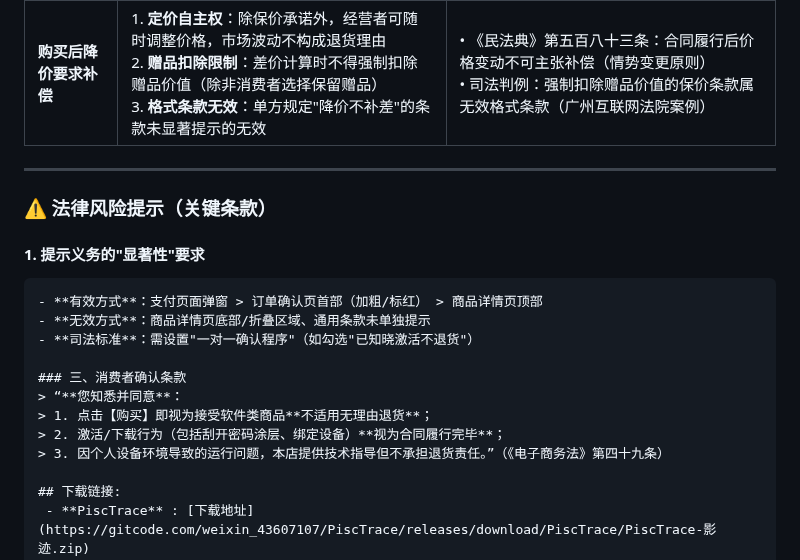
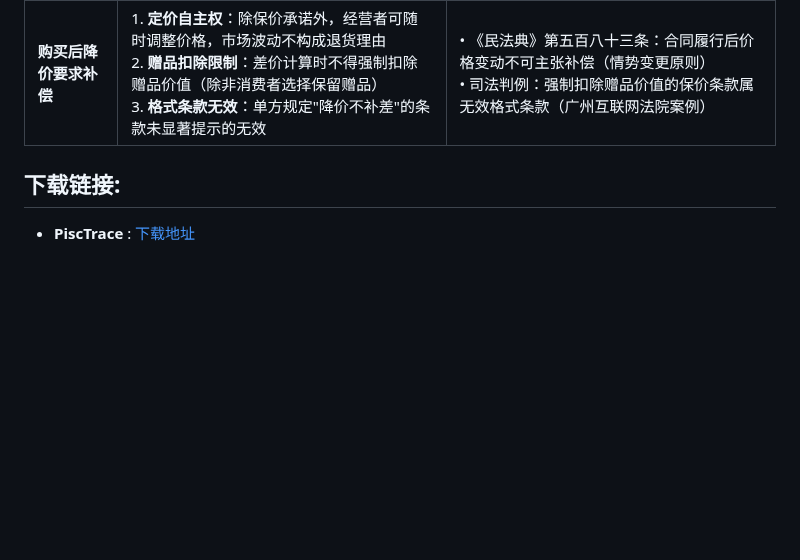
Before and after one commit to PiscTrace/Product, a Markdown page: doc.md, the part around the change. Drawn GitHub-style; blank space fills up the shorter version.

````diff
--- a/doc.md
+++ b/doc.md
@@ -170,21 +170,6 @@
 | **因设备不兼容退货**  | 1. **免责前提**：商家已明确标注商品的系统要求（如操作系统版本、硬件配置）<br>2. **消费者义务**：购买前需自行核验设备兼容性<br>3. **技术支持**：商家仅需提供技术指导，无退货责任（如驱动安装、设置调整）                   | • 《网络交易管理办法》第十条：经营者应真实披露商品信息，消费者需自行承担选购责任<br>• 《消法》第二十条：商家对商品性能的说明无虚假宣传即免责                                                                                                              |
 | **购买后降价要求补偿** | 1. **定价自主权**：除保价承诺外，经营者可随时调整价格，市场波动不构成退货理由<br>2. **赠品扣除限制**：差价计算时不得强制扣除赠品价值（除非消费者选择保留赠品）<br>3. **格式条款无效**：单方规定"降价不补差"的条款未显著提示的无效 | • 《民法典》第五百八十三条：合同履行后价格变动不可主张补偿（情势变更原则）<br>• 司法判例：强制扣除赠品价值的保价条款属无效格式条款（广州互联网法院案例）                                                                                        |
 
----
-
-### ⚠️ 法律风险提示（关键条款）
-
-#### 1. 提示义务的"显著性"要求
-```markdown
-- **有效方式**：支付页面弹窗 > 订单确认页首部（加粗/标红） > 商品详情页顶部
-- **无效方式**：商品详情页底部/折叠区域、通用条款未单独提示
-- **司法标准**：需设置"一对一确认程序"（如勾选"已知晓激活不退货"）
-
-### 三、消费者确认条款
-> “**您知悉并同意**：
-> 1. 点击【购买】即视为接受软件类商品**不适用无理由退货**；
-> 2. 激活/下载行为（包括刮开密码涂层、绑定设备）**视为合同履行完毕**；
-> 3. 因个人设备环境导致的运行问题，本店提供技术指导但不承担退货责任。”（《电子商务法》第四十九条）
 
 ## 下载链接:
  - **PiscTrace** : [下载地址](https://gitcode.com/weixin_43607107/PiscTrace/releases/download/PiscTrace/PiscTrace-影迹.zip)
````
